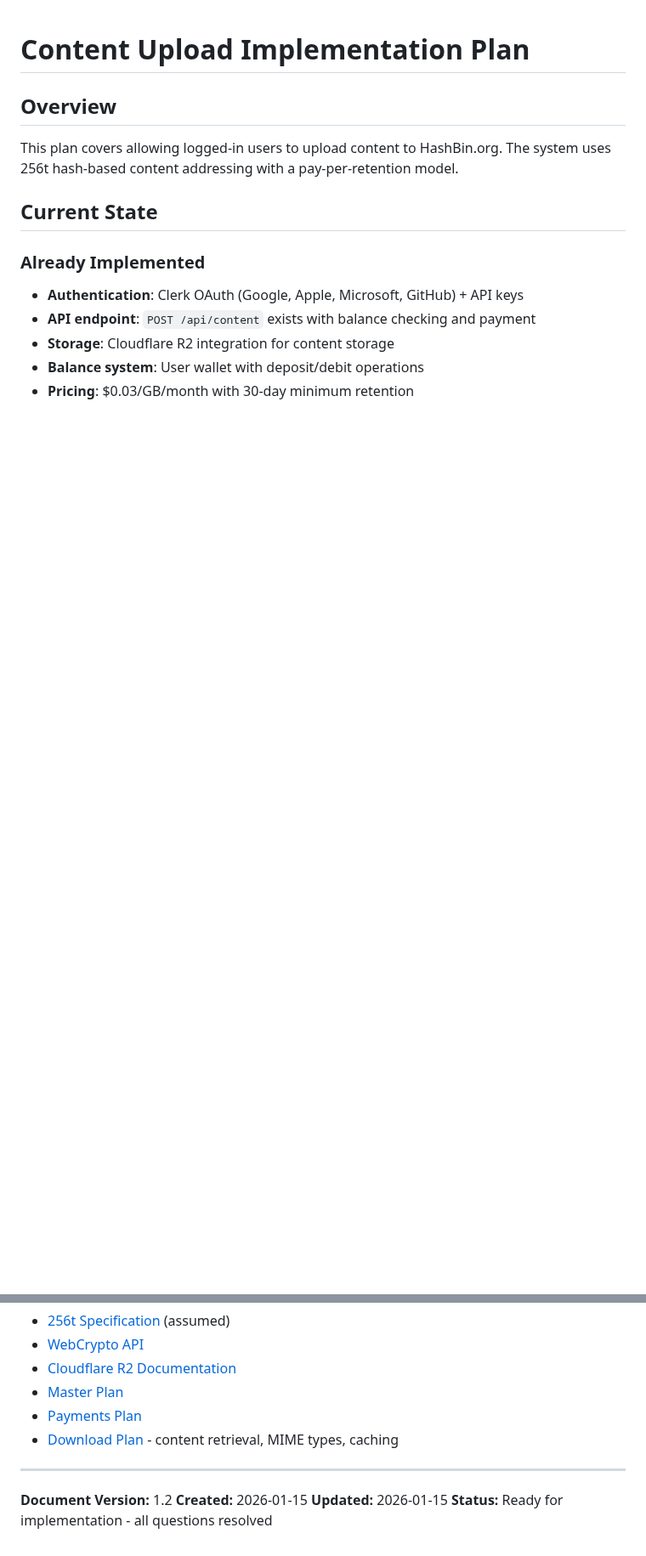
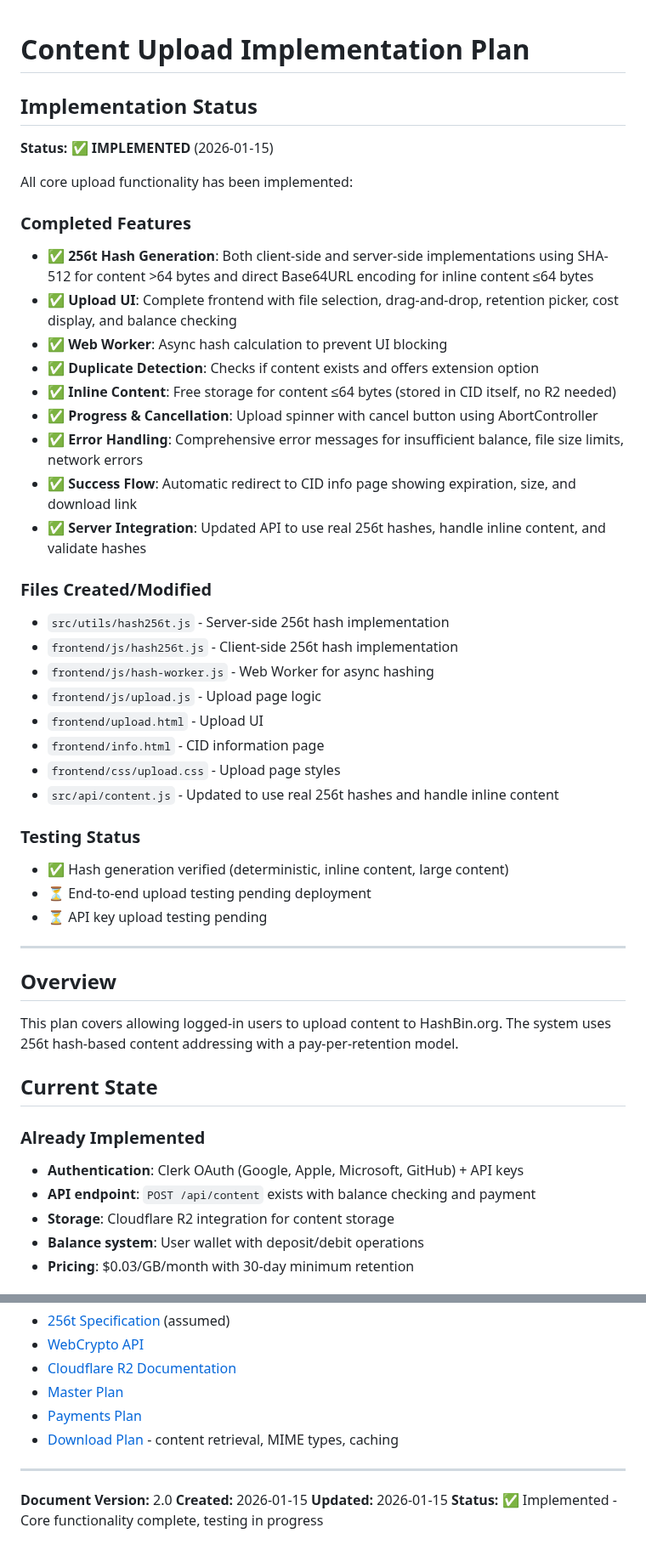
Before and after one commit to curtcox/hashbin.org, a Markdown page: todo/upload.md, 2 parts joined by grey strips. Shown at 85% size. Rendered like a GitHub page; blank space fills up the shorter version.

Commit message:
Update upload.md with implementation status
Co-authored-by: curtcox <353568+curtcox@users.noreply.github.com>

```diff
--- a/todo/upload.md
+++ b/todo/upload.md
@@ -1,4 +1,38 @@
 # Content Upload Implementation Plan
+
+## Implementation Status
+
+**Status:** ✅ **IMPLEMENTED** (2026-01-15)
+
+All core upload functionality has been implemented:
+
+### Completed Features
+- ✅ **256t Hash Generation**: Both client-side and server-side implementations using SHA-512 for content >64 bytes and direct Base64URL encoding for inline content ≤64 bytes
+- ✅ **Upload UI**: Complete frontend with file selection, drag-and-drop, retention picker, cost display, and balance checking
+- ✅ **Web Worker**: Async hash calculation to prevent UI blocking
+- ✅ **Duplicate Detection**: Checks if content exists and offers extension option
+- ✅ **Inline Content**: Free storage for content ≤64 bytes (stored in CID itself, no R2 needed)
+- ✅ **Progress & Cancellation**: Upload spinner with cancel button using AbortController
+- ✅ **Error Handling**: Comprehensive error messages for insufficient balance, file size limits, network errors
+- ✅ **Success Flow**: Automatic redirect to CID info page showing expiration, size, and download link
+- ✅ **Server Integration**: Updated API to use real 256t hashes, handle inline content, and validate hashes
+
+### Files Created/Modified
+- `src/utils/hash256t.js` - Server-side 256t hash implementation
+- `frontend/js/hash256t.js` - Client-side 256t hash implementation
+- `frontend/js/hash-worker.js` - Web Worker for async hashing
+- `frontend/js/upload.js` - Upload page logic
+- `frontend/upload.html` - Upload UI
+- `frontend/info.html` - CID information page
+- `frontend/css/upload.css` - Upload page styles
+- `src/api/content.js` - Updated to use real 256t hashes and handle inline content
+
+### Testing Status
+- ✅ Hash generation verified (deterministic, inline content, large content)
+- ⏳ End-to-end upload testing pending deployment
+- ⏳ API key upload testing pending
+
+---
 
 ## Overview
 
@@ -769,7 +803,7 @@ src/
 
 ---
 
-**Document Version:** 1.2
+**Document Version:** 2.0
 **Created:** 2026-01-15
 **Updated:** 2026-01-15
-**Status:** Ready for implementation - all questions resolved
+**Status:** ✅ Implemented - Core functionality complete, testing in progress
```
Also changed, not shown: other parts of todo/upload.md (+10 -10 lines).
